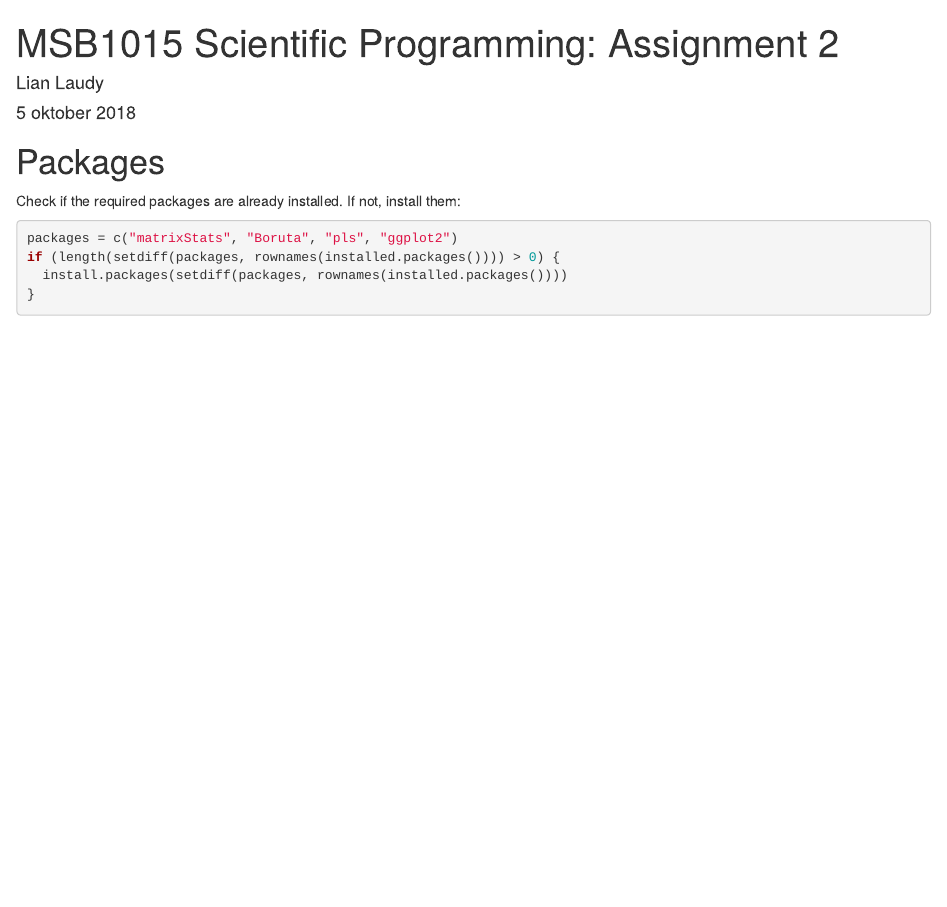
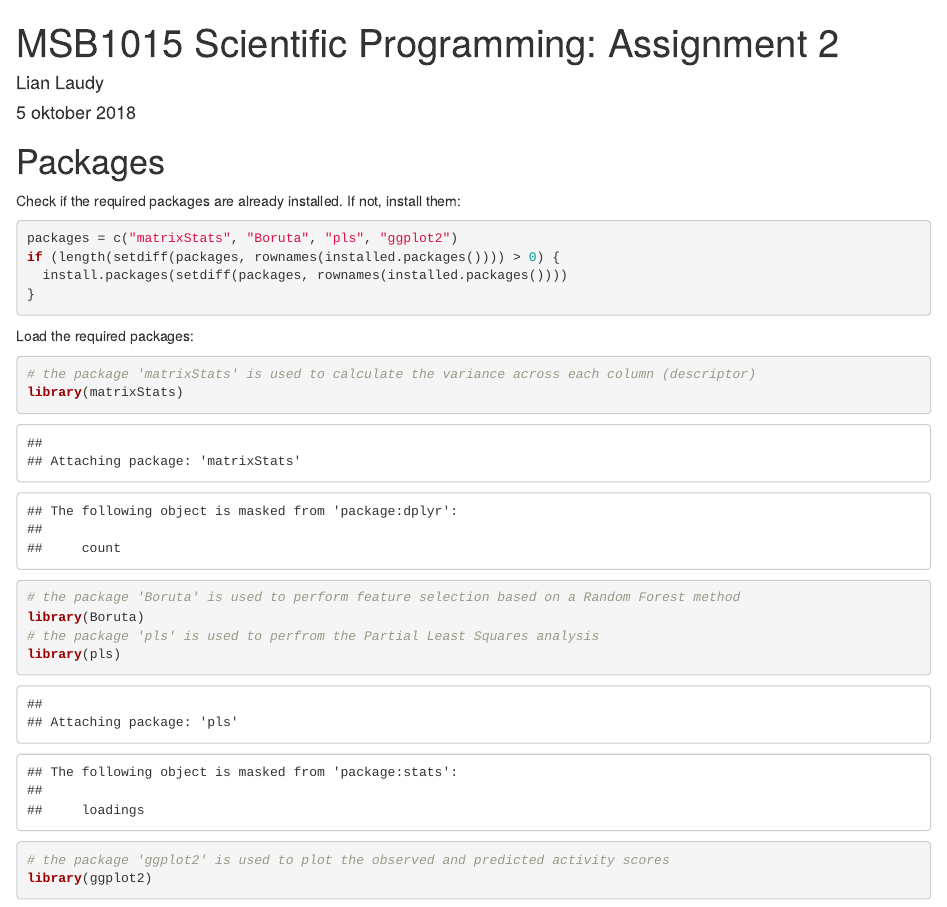
Before and after one commit to llaudy/ScientificProgramming2, an R Markdown document (Assignment_2.Rmd): the page in a window 1100 px wide, from its top. Rendered offline with R 4.5, knitr and Pandoc, with nearby package versions; common packages that the code uses without loading them are loaded.

Commit message:
Load required packages
Use the function library() to open the required packages

````diff
--- a/Assignment_2.Rmd
+++ b/Assignment_2.Rmd
@@ -19,3 +19,15 @@ if (length(setdiff(packages, rownames(installed.packages()))) > 0) {
   install.packages(setdiff(packages, rownames(installed.packages())))
 }
 ```
+
+Load the required packages:
+```{r}
+# the package 'matrixStats' is used to calculate the variance across each column (descriptor)
+library(matrixStats)
+# the package 'Boruta' is used to perform feature selection based on a Random Forest method
+library(Boruta)
+# the package 'pls' is used to perfrom the Partial Least Squares analysis
+library(pls)
+# the package 'ggplot2' is used to plot the observed and predicted activity scores
+library(ggplot2)
+```
````
